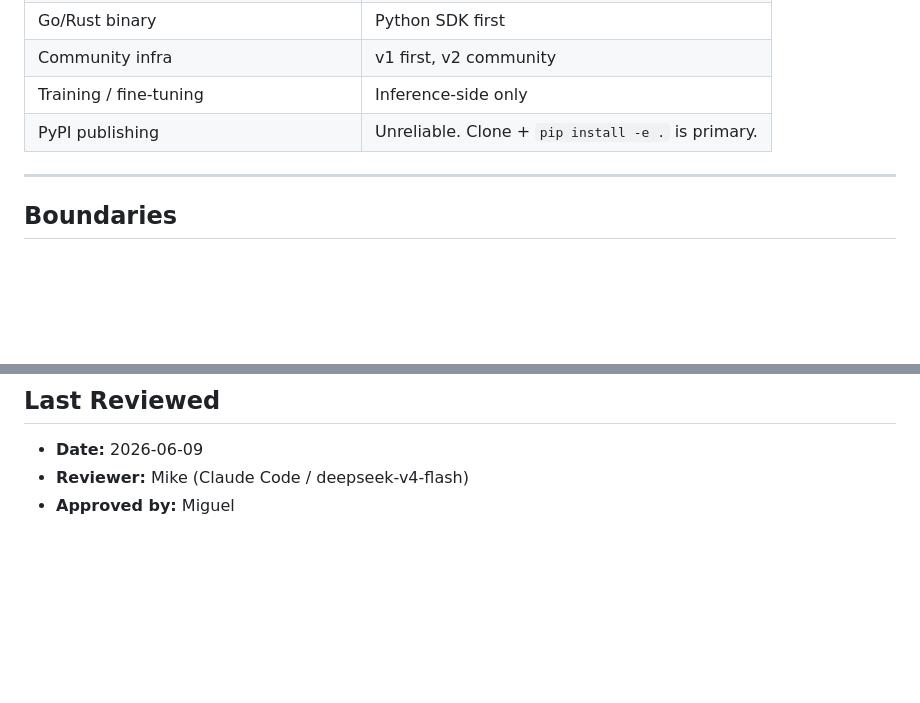
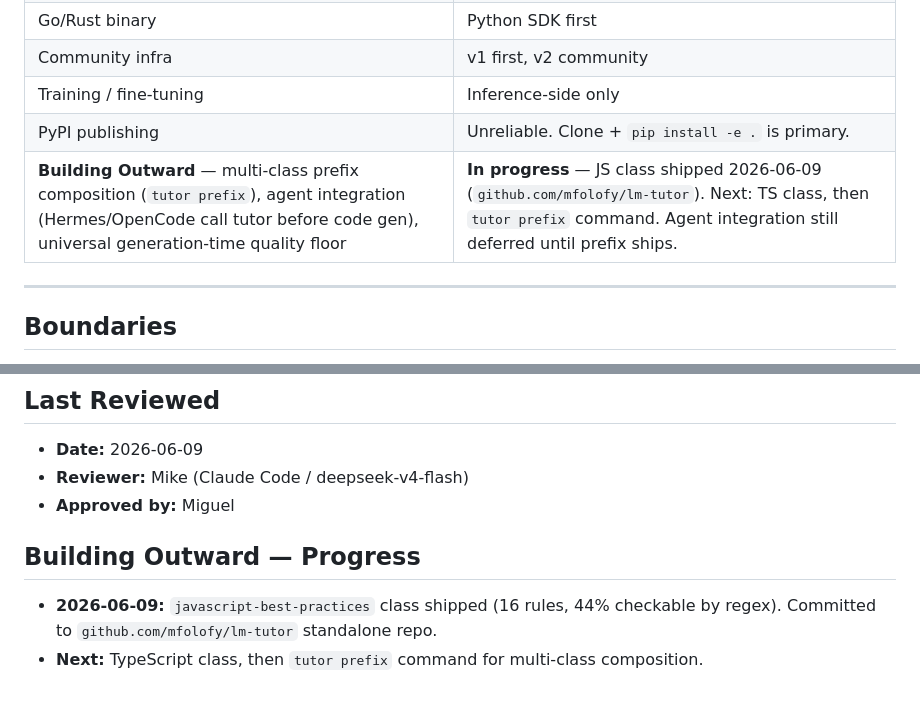
Before and after one commit to mfolofy/lm-tutor, a Markdown page: SCOPE.md, 2 parts joined by grey strips. Drawn GitHub-style; blank space fills up the shorter version.

Commit message:
docs: update SCOPE — Building Outward in progress

```diff
--- a/SCOPE.md
+++ b/SCOPE.md
@@ -386,6 +386,7 @@ in each class's `SOURCES.md`.
 | Community infra | v1 first, v2 community |
 | Training / fine-tuning | Inference-side only |
 | PyPI publishing | Unreliable. Clone + `pip install -e .` is primary. |
+| **Building Outward** — multi-class prefix composition (`tutor prefix`), agent integration (Hermes/OpenCode call tutor before code gen), universal generation-time quality floor | **In progress** — JS class shipped 2026-06-09 (`github.com/mfolofy/lm-tutor`). Next: TS class, then `tutor prefix` command. Agent integration still deferred until prefix ships. |
 
 ---
 
@@ -412,3 +413,8 @@ These decisions cannot be re-litigated without Miguel:
 - **Date:** 2026-06-09
 - **Reviewer:** Mike (Claude Code / deepseek-v4-flash)
 - **Approved by:** Miguel
+
+## Building Outward — Progress
+
+- **2026-06-09:** `javascript-best-practices` class shipped (16 rules, 44% checkable by regex). Committed to `github.com/mfolofy/lm-tutor` standalone repo.
+- **Next:** TypeScript class, then `tutor prefix` command for multi-class composition.
```
